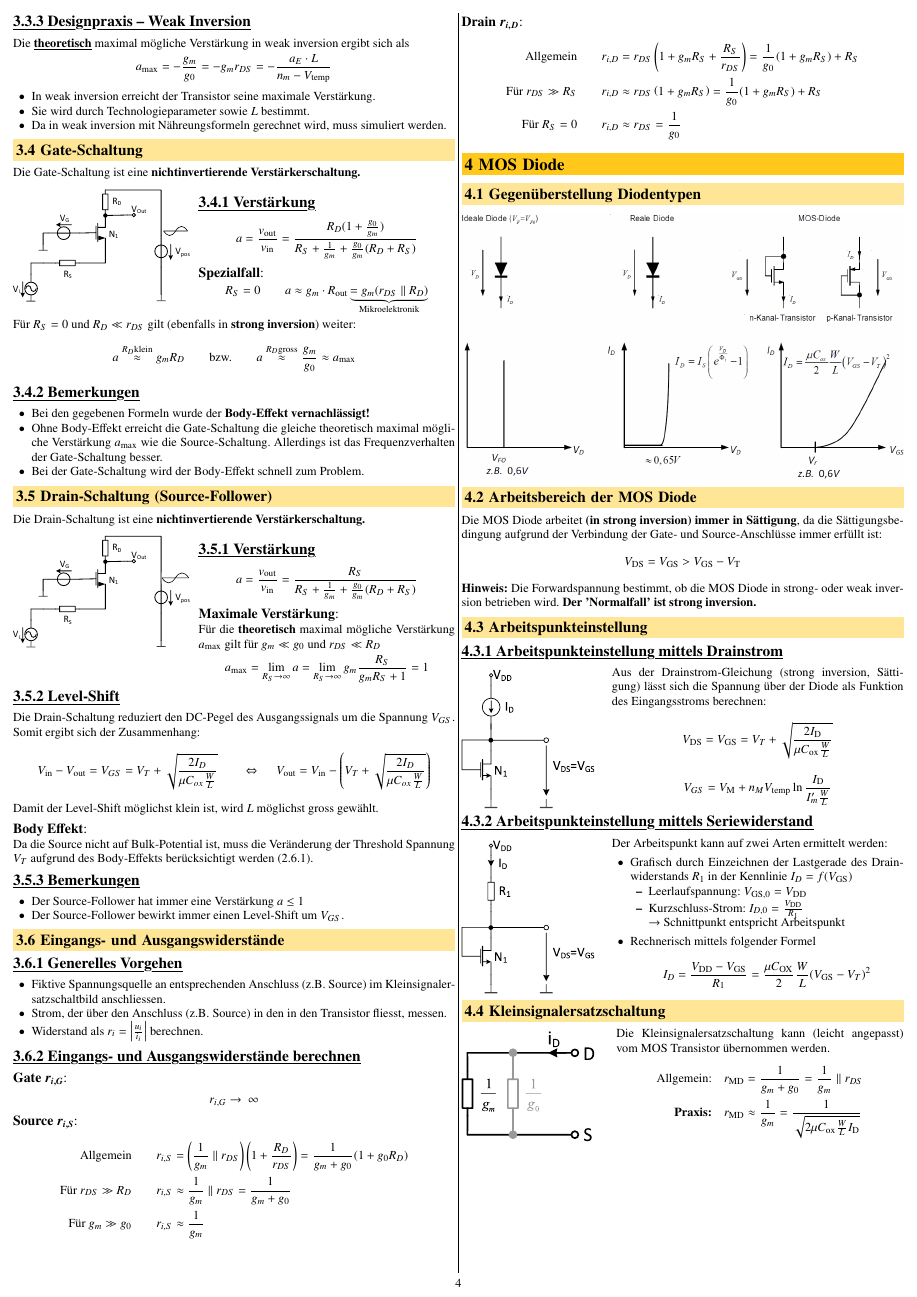
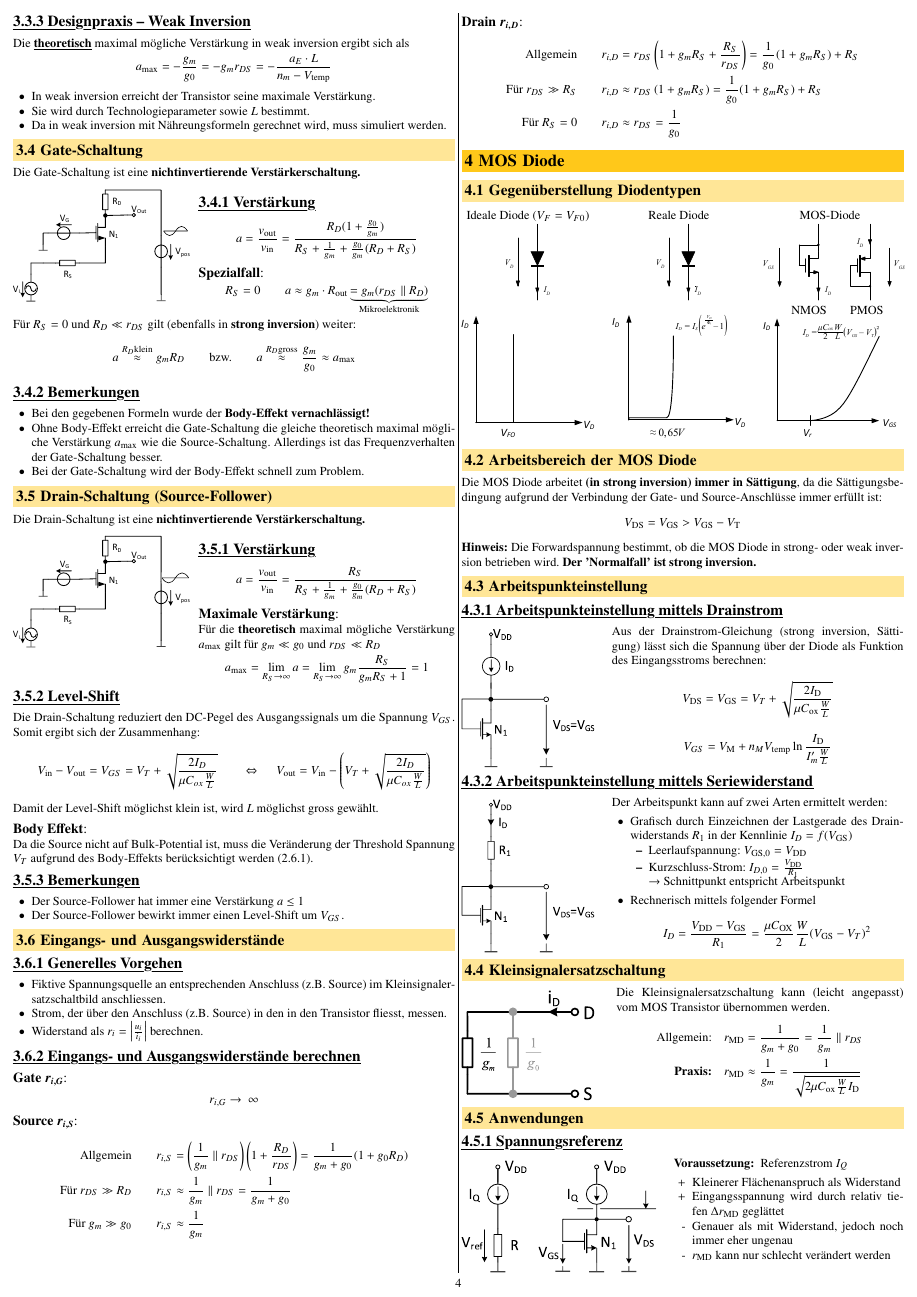
Before and after one commit to flurin-b/AnME, a LaTeX document (AnME.tex, which reads sections/04_MOS_diode.tex): page 4 of 5. Compiled offline with pdfLaTeX.

Commit message:
Added vectorized MOS Diode graphics

```diff
--- a/sections/04_MOS_diode.tex
+++ b/sections/04_MOS_diode.tex
@@ -3,7 +3,21 @@
 
 %NOTE: Platzhalter! -> wird mit überarbeitetem pdf ersetzt
 %TODO: [Simi]: pdf
-\includegraphics[width=\columnwidth, align=t]{images/04_Vergleich_Dioden.png}
+
+\begin{tabularx}{\columnwidth}{@{}c c c c@{}}
+    Ideale Diode ($V_F = V_{F0}$) & Reale Diode & \multicolumn{2}{c}{MOS-Diode}\\
+    \includegraphics[height=1.75cm]{images/diode_ideal_symbol.pdf} &
+    \includegraphics[height=1.75cm]{images/diode_real_symbol.pdf} &
+    \parbox[t]{\widthof{\includegraphics[height=1.75cm]{images/diode_nmos_symbol.pdf}}}{%
+        \includegraphics[height=1.75cm]{images/diode_nmos_symbol.pdf}\\
+        \phantom{------} NMOS} & % this \phantom{------} is a bit of a hacky way to get the text to where it should be... maybe we'll change it later on
+    \parbox[t]{\widthof{\includegraphics[height=1.75cm]{images/diode_pmos_symbol.pdf}}}{%
+        \includegraphics[height=1.75cm]{images/diode_pmos_symbol.pdf}\\
+        PMOS} \\
+    \includegraphics[width=.3\columnwidth]{images/diode_ideal_kennlinie.pdf} &
+    \includegraphics[width=.3\columnwidth]{images/diode_real_kennlinie.pdf} &
+    \multicolumn{2}{c}{\includegraphics[width=.3\columnwidth]{images/diode_mos_kennlinie.pdf}} \\
+\end{tabularx}
 
 
 \subsection{Arbeitsbereich der MOS Diode}
```
Also changed, not shown: images/diode_ideal_kennlinie.pdf (added), images/diode_ideal_symbol.pdf (added), images/diode_mos_kennlinie.pdf (added), images/diode_nmos_symbol.pdf (added), images/diode_pmos_symbol.pdf (added), images/diode_real_kennlinie.pdf (added), images/diode_real_symbol.pdf (added).
